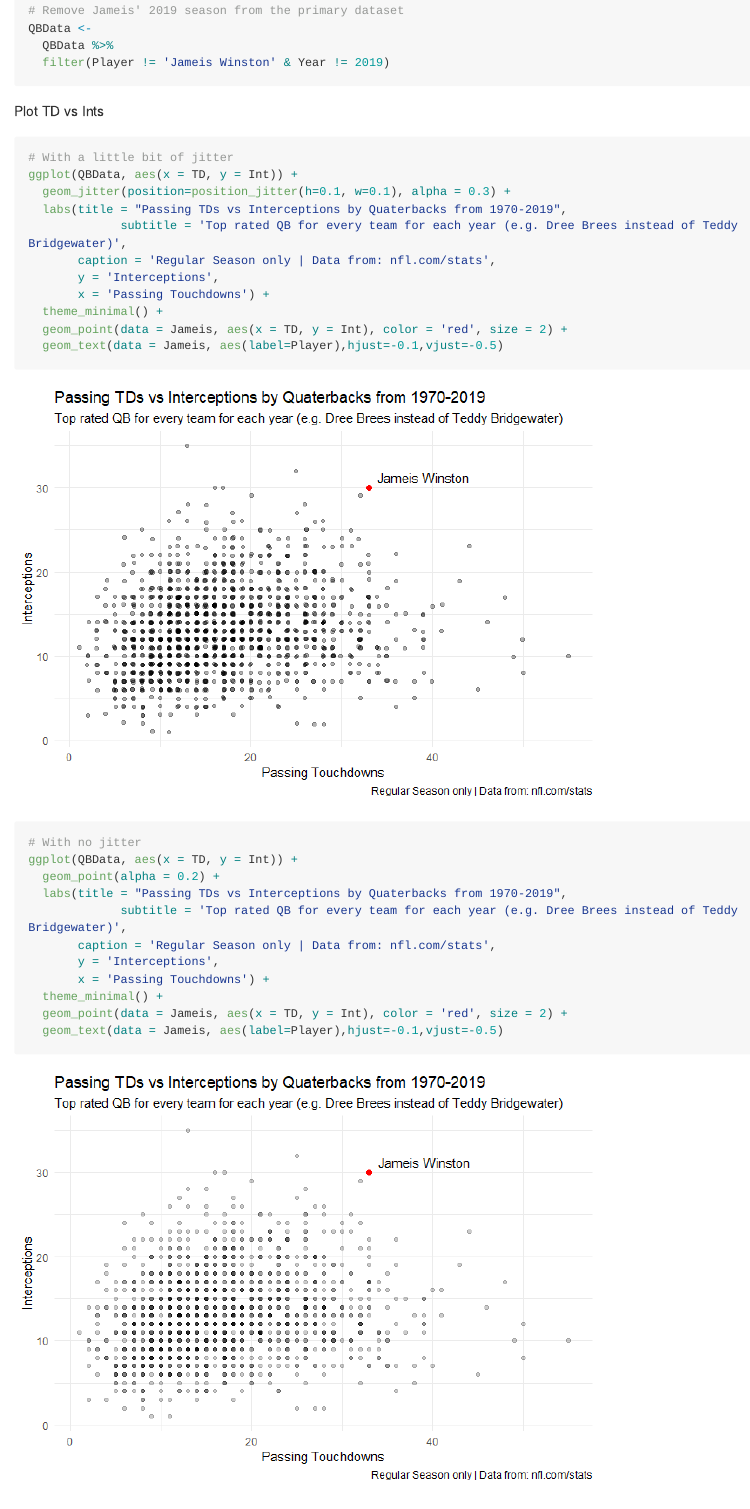
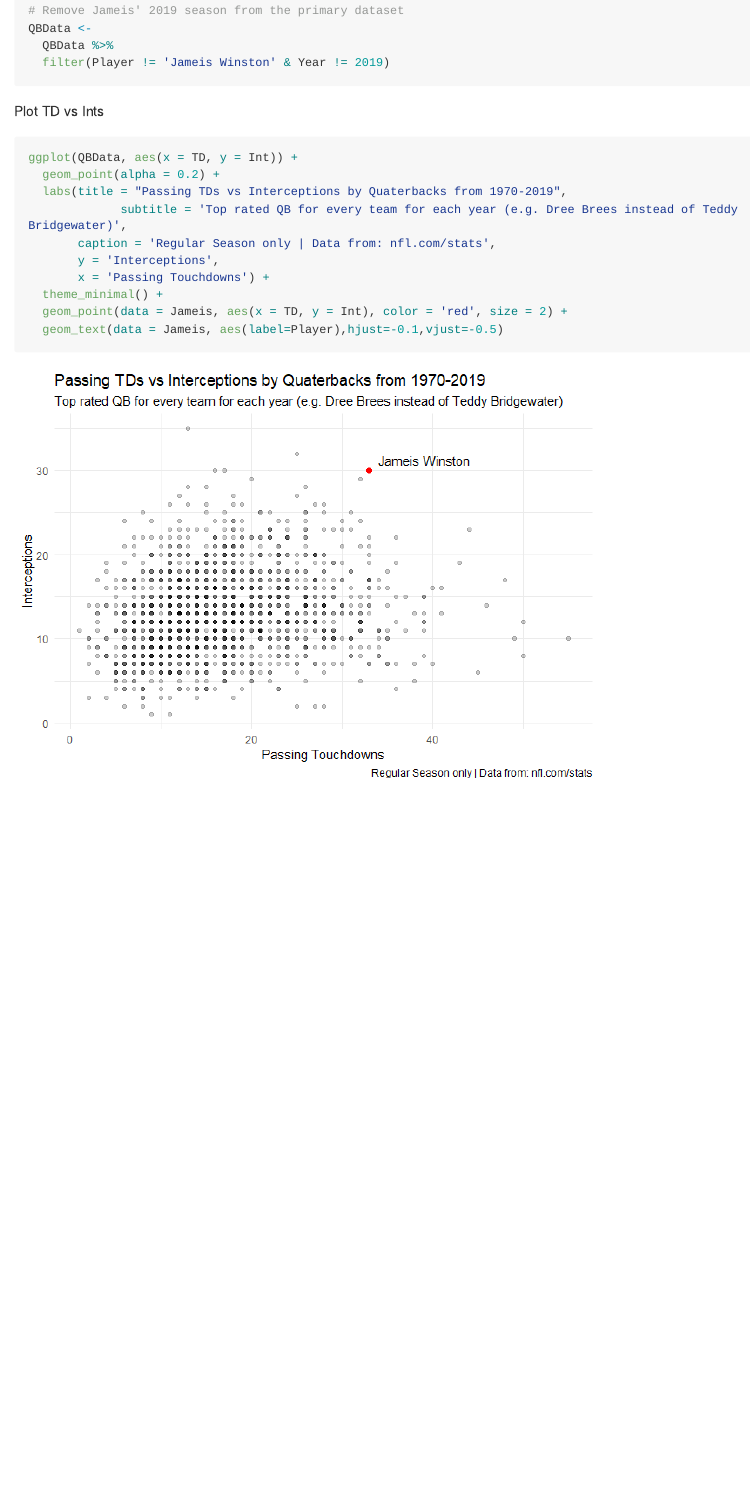
Before and after one commit to TheDavidChen/NFL-JameisWinston, an R Markdown document (JameisWinston.Rmd): the page in a window 1100 px wide, from 600 px down. The pictures show the output file JameisWinston.md that the author committed with the source, drawn offline in the style of GitHub; long lines of code are wrapped.

Commit message:
Labeling chunks and removing jitter plot

````diff
--- a/JameisWinston.Rmd
+++ b/JameisWinston.Rmd
@@ -31,21 +31,7 @@ QBData <-
 ```
 
 Plot TD vs Ints
-```{r}
-# With a little bit of jitter
-ggplot(QBData, aes(x = TD, y = Int)) +
-  geom_jitter(position=position_jitter(h=0.1, w=0.1), alpha = 0.3) +
-  labs(title = "Passing TDs vs Interceptions by Quaterbacks from 1970-2019",
-             subtitle = 'Top rated QB for every team for each year (e.g. Dree Brees instead of Teddy Bridgewater)',
-       caption = 'Regular Season only | Data from: nfl.com/stats',
-       y = 'Interceptions',
-       x = 'Passing Touchdowns') +
-  theme_minimal() +
-  geom_point(data = Jameis, aes(x = TD, y = Int), color = 'red', size = 2) +
-  geom_text(data = Jameis, aes(label=Player),hjust=-0.1,vjust=-0.5)
-
-
-# With no jitter
+```{r Jameis Winston TDs/Ints}
 ggplot(QBData, aes(x = TD, y = Int)) +
   geom_point(alpha = 0.2) +
   labs(title = "Passing TDs vs Interceptions by Quaterbacks from 1970-2019",
````
Also changed, not shown: JameisWinston.md, JameisWinston_files/figure-gfm/Jameis Passing/Ints-1.png (added), JameisWinston_files/figure-gfm/Jameis Winston TDs/Ints-1.png (added), JameisWinston_files/figure-gfm/Other QBs TDs/Ints-1.png (added), JameisWinston_files/figure-gfm/Other unique QBs Passing/Ints-1.png (added), JameisWinston.Rmd (6 more changed lines).
